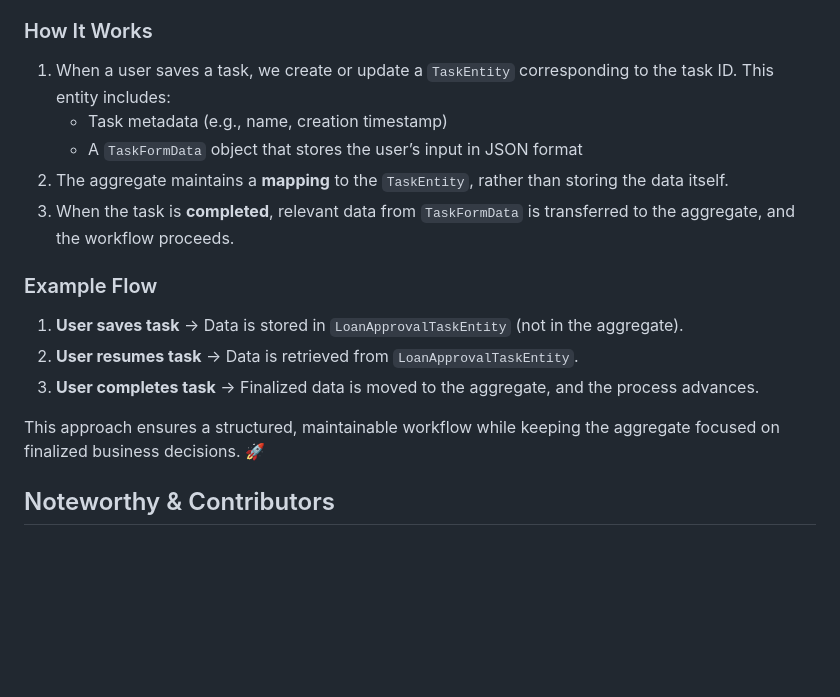
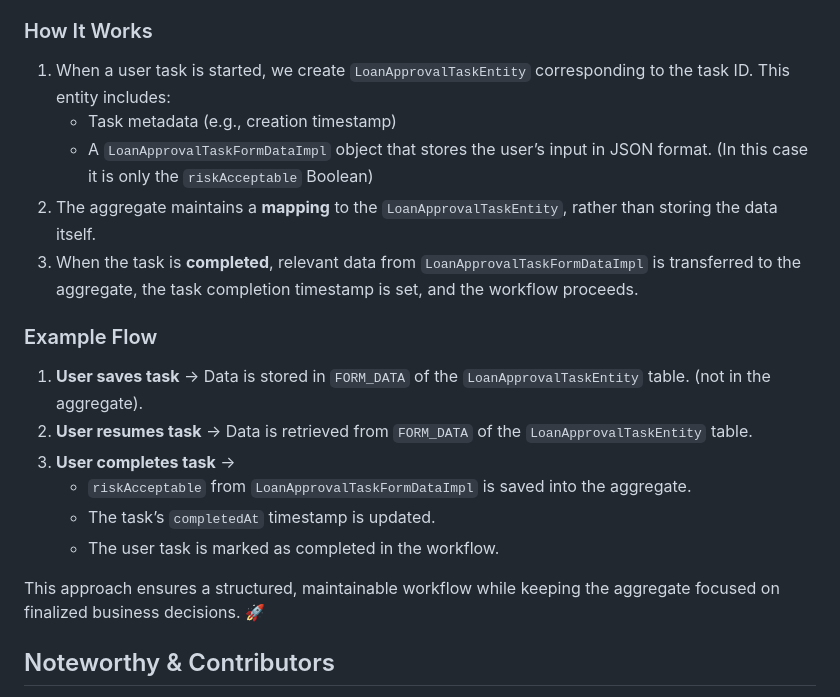
Before and after one commit to vanillabp/blueprint-workflowmodule-springboot-standalone-businesscockpit, a Markdown page: README.md, the part around the change. Drawn GitHub-style; blank space fills up the shorter version.

Commit message:
updated Webapp README

```diff
--- a/README.md
+++ b/README.md
@@ -89,21 +89,25 @@ approach provides several advantages:
 
 ### How It Works
 
-1. When a user saves a task, we create or update a `TaskEntity` corresponding to the task ID. This entity includes:
-    - Task metadata (e.g., name, creation timestamp)
-    - A `TaskFormData` object that stores the user’s input in JSON format
-2. The aggregate maintains a **mapping** to the `TaskEntity`, rather than storing the data itself.
-3. When the task is **completed**, relevant data from `TaskFormData` is transferred to the aggregate, and the workflow
-   proceeds.
+1. When a user task is started, we create `LoanApprovalTaskEntity` corresponding to the task ID. This entity includes:
+    - Task metadata (e.g., creation timestamp)
+    - A `LoanApprovalTaskFormDataImpl` object that stores the user’s input in JSON format. (In this case it is only the `riskAcceptable` Boolean)
+2. The aggregate maintains a **mapping** to the `LoanApprovalTaskEntity`, rather than storing the data itself.
+3. When the task is **completed**, relevant data from `LoanApprovalTaskFormDataImpl` is transferred to the aggregate,
+   the task completion timestamp is set, and the workflow proceeds.
 
 ### Example Flow
 
-1. **User saves task** → Data is stored in `LoanApprovalTaskEntity` (not in the aggregate).
-2. **User resumes task** → Data is retrieved from `LoanApprovalTaskEntity`.
-3. **User completes task** → Finalized data is moved to the aggregate, and the process advances.
+1. **User saves task** → Data is stored in `FORM_DATA` of the `LoanApprovalTaskEntity` table. (not in the aggregate).
+2. **User resumes task** → Data is retrieved from `FORM_DATA` of the `LoanApprovalTaskEntity` table.
+3. **User completes task** →
+    - `riskAcceptable` from `LoanApprovalTaskFormDataImpl` is saved into the aggregate.
+    - The task’s `completedAt` timestamp is updated.
+    - The user task is marked as completed in the workflow.
 
 This approach ensures a structured, maintainable workflow while keeping the aggregate focused on finalized business
 decisions. 🚀
+
 
 ## Noteworthy & Contributors
 
```
